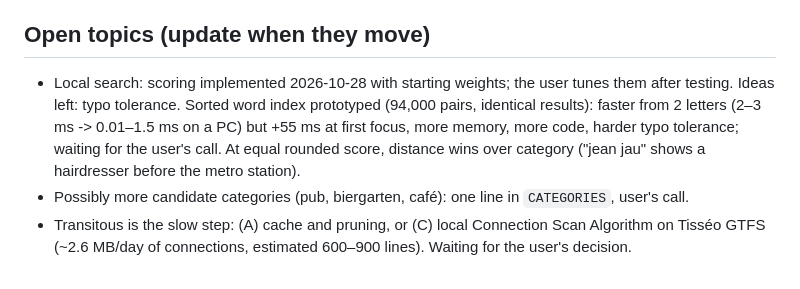
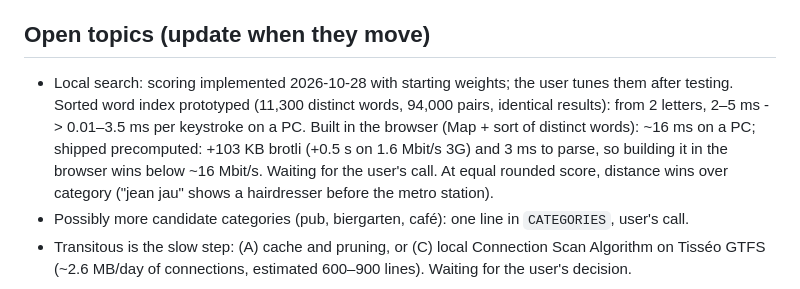
Before and after one commit to NicolasGresset/portfolio, a Markdown page: CLAUDE.md, the part around the change. GitHub-like rendering.

Commit message:
Record the sorted index costs in the session notes
Co-Authored-By: Claude Opus 5.5 <noreply@anthropic.com>

```diff
--- a/CLAUDE.md
+++ b/CLAUDE.md
@@ -47,9 +47,10 @@ Full pipeline: `docs/location-pipeline.md`.
 ## Open topics (update when they move)
 
 - Local search: scoring implemented 2026-10-28 with starting weights; the user tunes them after testing.
-  Ideas left: typo tolerance. Sorted word index prototyped (94,000 pairs, identical results): faster
-  from 2 letters (2–3 ms -> 0.01–1.5 ms on a PC) but +55 ms at first focus, more memory, more code,
-  harder typo tolerance; waiting for the user's call. At equal rounded score, distance wins over
+  Sorted word index prototyped (11,300 distinct words, 94,000 pairs, identical results): from 2 letters,
+  2–5 ms -> 0.01–3.5 ms per keystroke on a PC. Built in the browser (Map + sort of distinct words):
+  ~16 ms on a PC; shipped precomputed: +103 KB brotli (+0.5 s on 1.6 Mbit/s 3G) and 3 ms to parse,
+  so building it in the browser wins below ~16 Mbit/s. Waiting for the user's call. At equal rounded score, distance wins over
   category ("jean jau" shows a hairdresser before the metro station).
 - Possibly more candidate categories (pub, biergarten, café): one line in `CATEGORIES`, user's call.
 - Transitous is the slow step: (A) cache and pruning, or (C) local Connection Scan Algorithm on Tisséo
```
